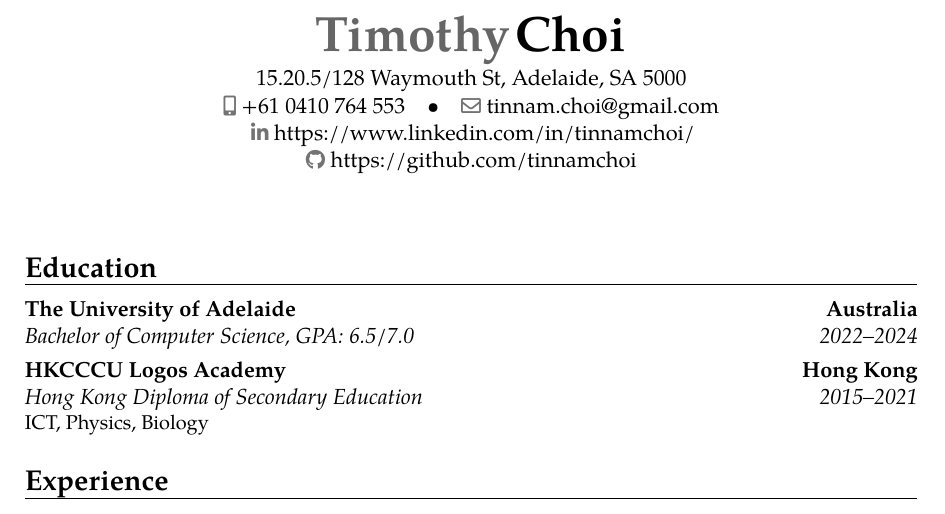
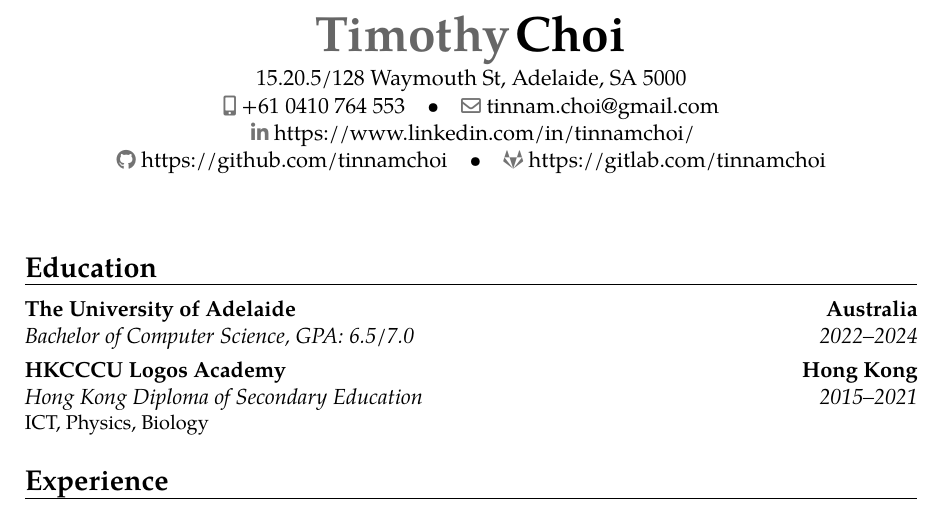
Before and after one commit to tinnamchoi/resumes, a LaTeX CV (src/Resume.tex): part of the page, cut so that both start at the same text. Compiled offline with pdfLaTeX.

Commit message:
Added GL link

```diff
--- a/src/Resume.tex
+++ b/src/Resume.tex
@@ -11,6 +11,7 @@
 \email{tinnam.choi@gmail.com}
 \social[linkedin]{https://www.linkedin.com/in/tinnamchoi/}
 \social[github]{https://github.com/tinnamchoi}
+\social[gitlab]{https://gitlab.com/tinnamchoi}
 
 \begin{document}
     \makecvtitle{}
```
Also changed, not shown: Resume.pdf.
